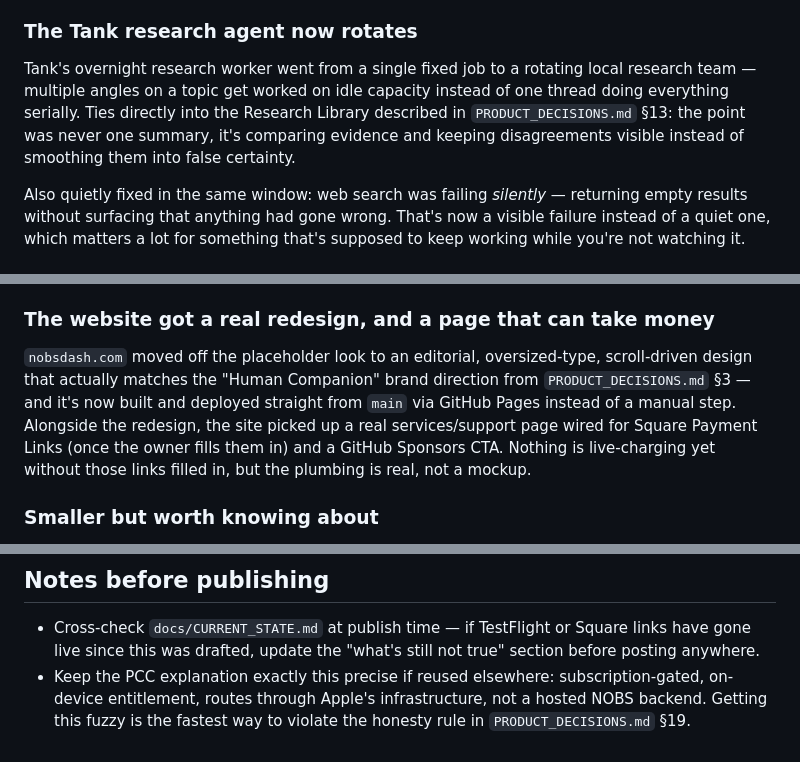
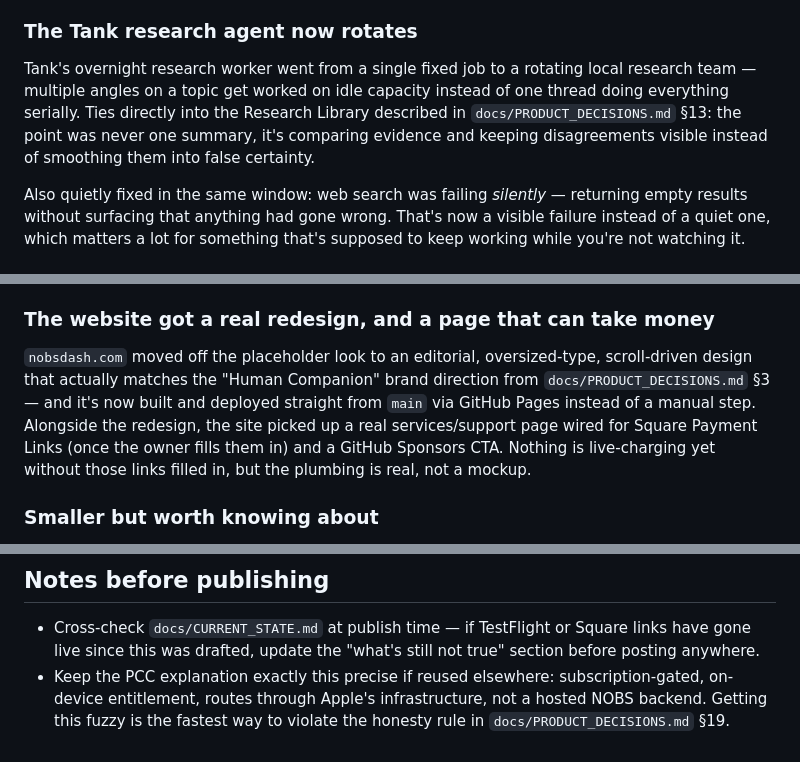
Before and after one commit to acburgess25/NOBS, a Markdown page: marketing/drafts/2026-08-10-devlog-pcc-fallback-and-axiom-audits.md, 3 parts joined by grey strips. Drawn GitHub-style.

Commit message:
Fix doc path references to include docs/ prefix
Copilot review caught three PRODUCT_DECISIONS.md references missing
the docs/ prefix used consistently elsewhere in the draft.

Co-Authored-By: Claude Sonnet 5 <noreply@anthropic.com>
Claude-Session: https://claude.ai/code/session_018guusWpVwocbzeFwcGmw2R

```diff
--- a/marketing/drafts/2026-08-10-devlog-pcc-fallback-and-axiom-audits.md
+++ b/marketing/drafts/2026-08-10-devlog-pcc-fallback-and-axiom-audits.md
@@ -29,7 +29,7 @@ Small fix, disproportionately important: the Privacy → Support screen used to
 
 ### The Tank research agent now rotates
 
-Tank's overnight research worker went from a single fixed job to a rotating local research team — multiple angles on a topic get worked on idle capacity instead of one thread doing everything serially. Ties directly into the Research Library described in `PRODUCT_DECISIONS.md` §13: the point was never one summary, it's comparing evidence and keeping disagreements visible instead of smoothing them into false certainty.
+Tank's overnight research worker went from a single fixed job to a rotating local research team — multiple angles on a topic get worked on idle capacity instead of one thread doing everything serially. Ties directly into the Research Library described in `docs/PRODUCT_DECISIONS.md` §13: the point was never one summary, it's comparing evidence and keeping disagreements visible instead of smoothing them into false certainty.
 
 Also quietly fixed in the same window: web search was failing *silently* — returning empty results without surfacing that anything had gone wrong. That's now a visible failure instead of a quiet one, which matters a lot for something that's supposed to keep working while you're not watching it.
 
@@ -39,7 +39,7 @@ The repo now ships an "Axiom" agent setup — a set of specialized audit skills
 
 ### The website got a real redesign, and a page that can take money
 
-`nobsdash.com` moved off the placeholder look to an editorial, oversized-type, scroll-driven design that actually matches the "Human Companion" brand direction from `PRODUCT_DECISIONS.md` §3 — and it's now built and deployed straight from `main` via GitHub Pages instead of a manual step. Alongside the redesign, the site picked up a real services/support page wired for Square Payment Links (once the owner fills them in) and a GitHub Sponsors CTA. Nothing is live-charging yet without those links filled in, but the plumbing is real, not a mockup.
+`nobsdash.com` moved off the placeholder look to an editorial, oversized-type, scroll-driven design that actually matches the "Human Companion" brand direction from `docs/PRODUCT_DECISIONS.md` §3 — and it's now built and deployed straight from `main` via GitHub Pages instead of a manual step. Alongside the redesign, the site picked up a real services/support page wired for Square Payment Links (once the owner fills them in) and a GitHub Sponsors CTA. Nothing is live-charging yet without those links filled in, but the plumbing is real, not a mockup.
 
 ### Smaller but worth knowing about
 
@@ -56,4 +56,4 @@ The repo now ships an "Axiom" agent setup — a set of specialized audit skills
 ## Notes before publishing
 
 - Cross-check `docs/CURRENT_STATE.md` at publish time — if TestFlight or Square links have gone live since this was drafted, update the "what's still not true" section before posting anywhere.
-- Keep the PCC explanation exactly this precise if reused elsewhere: subscription-gated, on-device entitlement, routes through Apple's infrastructure, not a hosted NOBS backend. Getting this fuzzy is the fastest way to violate the honesty rule in `PRODUCT_DECISIONS.md` §19.
+- Keep the PCC explanation exactly this precise if reused elsewhere: subscription-gated, on-device entitlement, routes through Apple's infrastructure, not a hosted NOBS backend. Getting this fuzzy is the fastest way to violate the honesty rule in `docs/PRODUCT_DECISIONS.md` §19.
```
